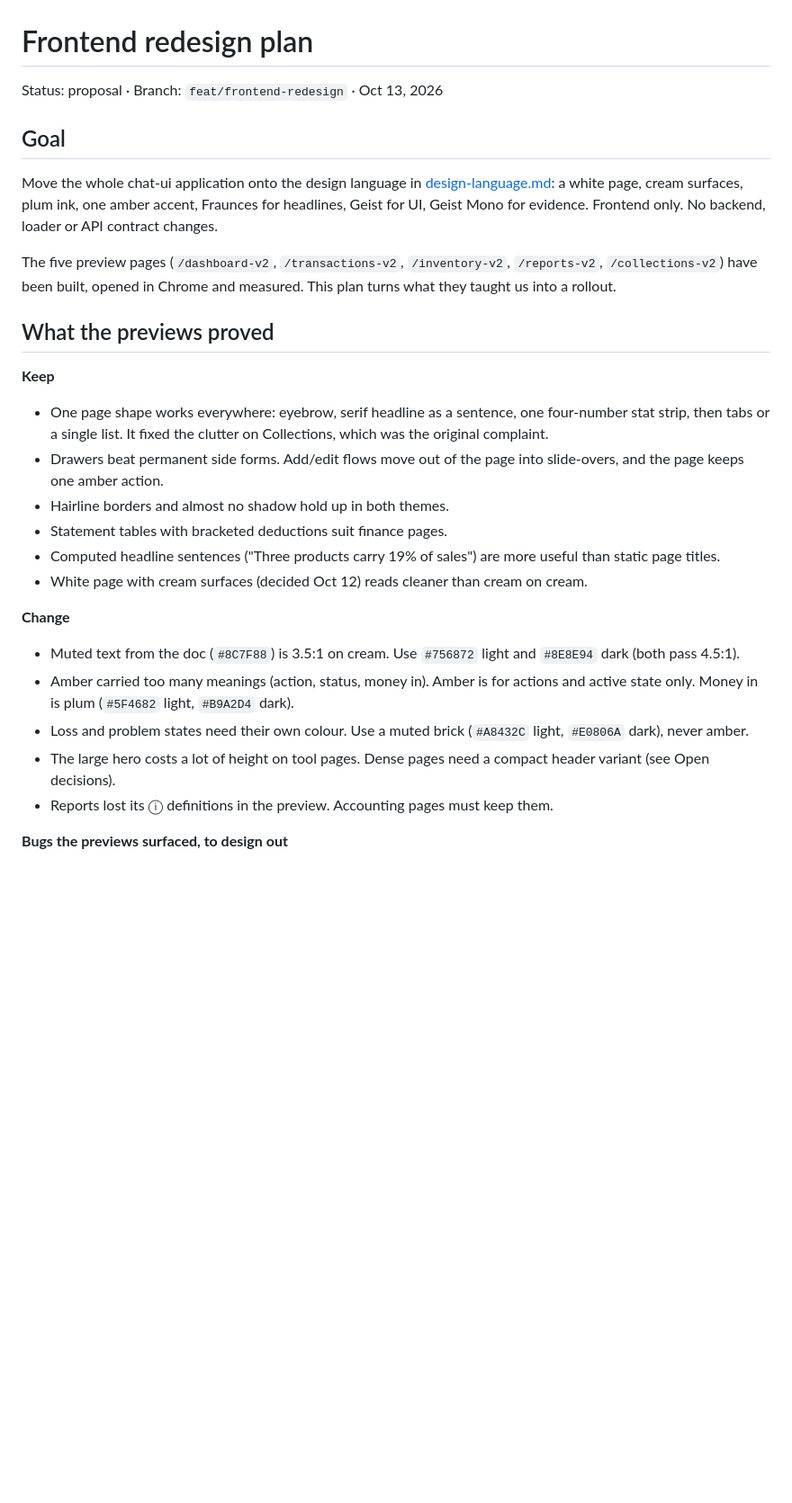
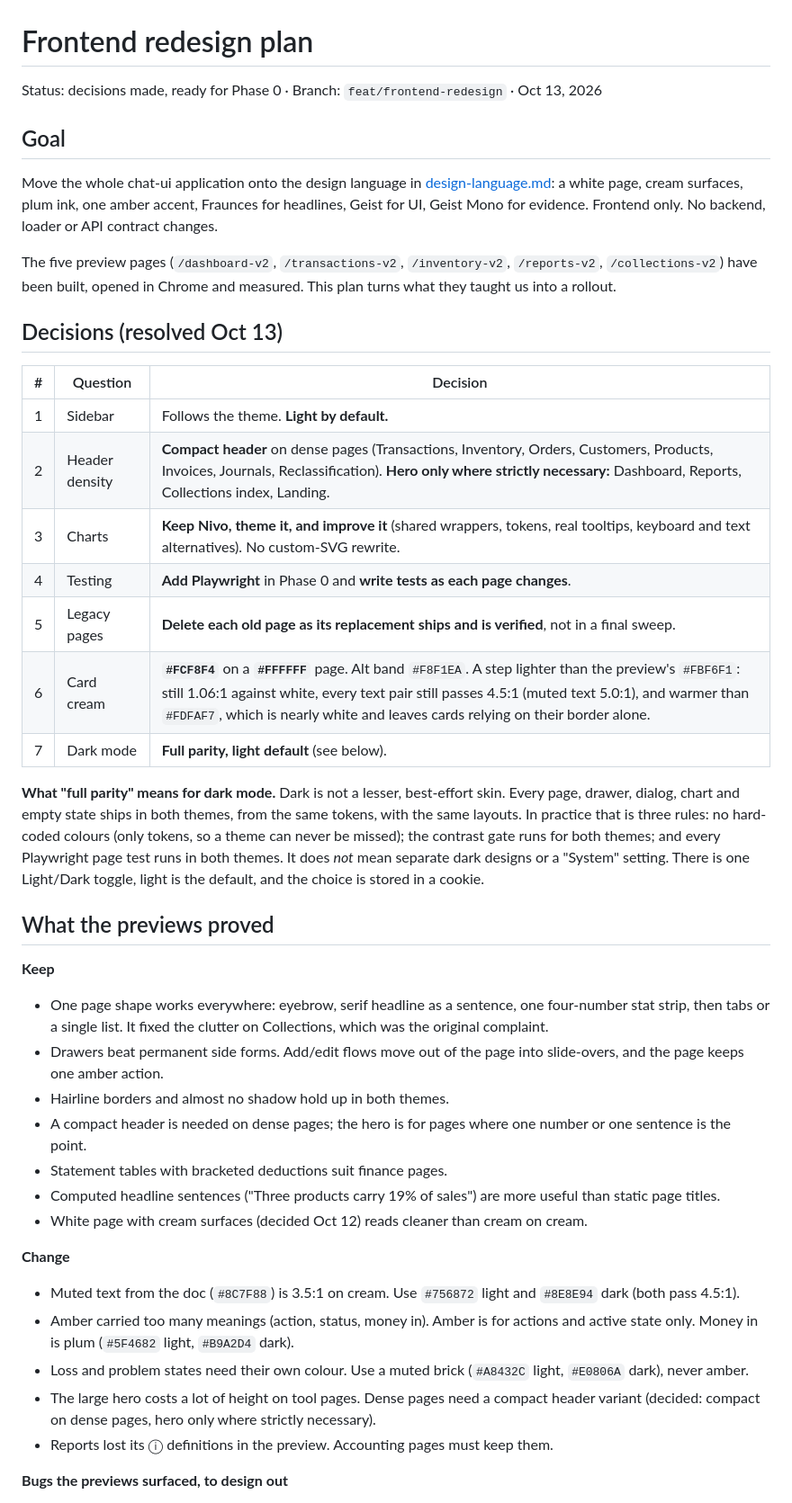
Before and after one commit to tomi-amao/threadwise, a Markdown page: docs/frontend-redesign-plan.md, the part around one of its changes. Shown at 90% size. Drawn GitHub-style; blank space fills up the shorter version.

```diff
--- a/docs/frontend-redesign-plan.md
+++ b/docs/frontend-redesign-plan.md
@@ -1,6 +1,6 @@
 # Frontend redesign plan
 
-Status: proposal · Branch: `feat/frontend-redesign` · Oct 13, 2026
+Status: decisions made, ready for Phase 0 · Branch: `feat/frontend-redesign` · Oct 13, 2026
 
 ## Goal
 
@@ -13,6 +13,26 @@ The five preview pages (`/dashboard-v2`, `/transactions-v2`, `/inventory-v2`,
 `/reports-v2`, `/collections-v2`) have been built, opened in Chrome and measured.
 This plan turns what they taught us into a rollout.
 
+## Decisions (resolved Oct 13)
+
+| #   | Question       | Decision                                                                                                                                                                                                                                                                                    |
+| --- | -------------- | ------------------------------------------------------------------------------------------------------------------------------------------------------------------------------------------------------------------------------------------------------------------------------------------- |
+| 1   | Sidebar        | Follows the theme. **Light by default.**                                                                                                                                                                                                                                                    |
+| 2   | Header density | **Compact header** on dense pages (Transactions, Inventory, Orders, Customers, Products, Invoices, Journals, Reclassification). **Hero only where strictly necessary:** Dashboard, Reports, Collections index, Landing.                                                                     |
+| 3   | Charts         | **Keep Nivo, theme it, and improve it** (shared wrappers, tokens, real tooltips, keyboard and text alternatives). No custom-SVG rewrite.                                                                                                                                                    |
+| 4   | Testing        | **Add Playwright** in Phase 0 and **write tests as each page changes**.                                                                                                                                                                                                                     |
+| 5   | Legacy pages   | **Delete each old page as its replacement ships and is verified**, not in a final sweep.                                                                                                                                                                                                    |
+| 6   | Card cream     | **`#FCF8F4`** on a **`#FFFFFF`** page. Alt band `#F8F1EA`. A step lighter than the preview's `#FBF6F1`: still 1.06:1 against white, every text pair still passes 4.5:1 (muted text 5.0:1), and warmer than `#FDFAF7`, which is nearly white and leaves cards relying on their border alone. |
+| 7   | Dark mode      | **Full parity, light default** (see below).                                                                                                                                                                                                                                                 |
+
+**What "full parity" means for dark mode.** Dark is not a lesser, best-effort skin. Every
+page, drawer, dialog, chart and empty state ships in both themes, from the same tokens, with
+the same layouts. In practice that is three rules: no hard-coded colours (only tokens, so a
+theme can never be missed); the contrast gate runs for both themes; and every Playwright
+page test runs in both themes. It does _not_ mean separate dark designs or a "System"
+setting. There is one Light/Dark toggle, light is the default, and the choice is stored in
+a cookie.
+
 ## What the previews proved
 
 **Keep**
@@ -23,6 +43,8 @@ This plan turns what they taught us into a rollout.
 - Drawers beat permanent side forms. Add/edit flows move out of the page into
   slide-overs, and the page keeps one amber action.
 - Hairline borders and almost no shadow hold up in both themes.
+- A compact header is needed on dense pages; the hero is for pages where one number or
+  one sentence is the point.
 - Statement tables with bracketed deductions suit finance pages.
 - Computed headline sentences ("Three products carry 19% of sales") are more useful
   than static page titles.
@@ -37,7 +59,7 @@ This plan turns what they taught us into a rollout.
 - Loss and problem states need their own colour. Use a muted brick (`#A8432C`
   light, `#E0806A` dark), never amber.
 - The large hero costs a lot of height on tool pages. Dense pages need a compact
-  header variant (see Open decisions).
+  header variant (decided: compact on dense pages, hero only where strictly necessary).
 - Reports lost its ⓘ definitions in the preview. Accounting pages must keep them.
 
 **Bugs the previews surfaced, to design out**
```
Also changed, not shown: other parts of docs/frontend-redesign-plan.md (+46 -36 lines).
